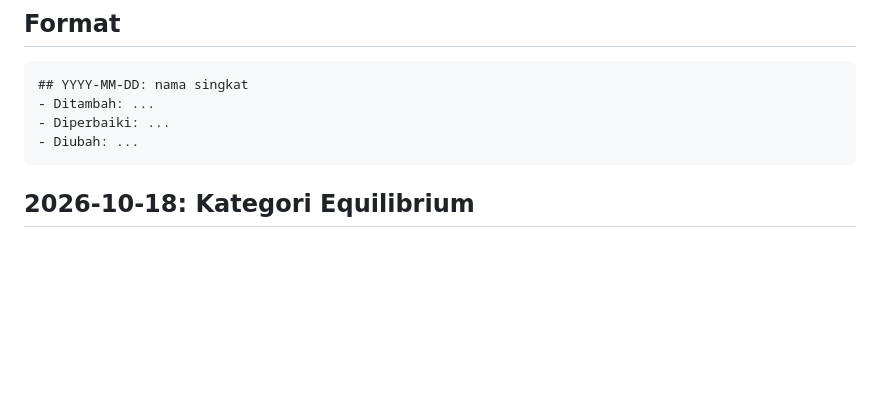
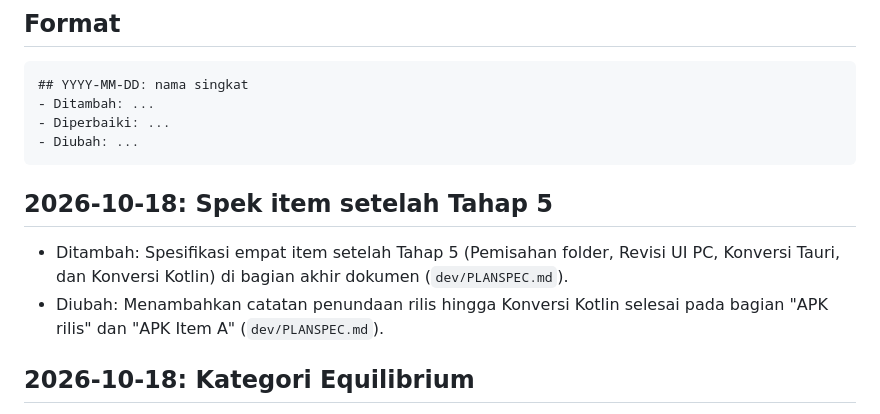
Before and after one commit to mizoarkatamarenaldy/mizan-okane, a Markdown page: dev/CHANGELOG.md, the part around the change. GitHub-like rendering; blank space fills up the shorter version.

````diff
--- a/dev/CHANGELOG.md
+++ b/dev/CHANGELOG.md
@@ -9,6 +9,10 @@ Catat setiap fitur atau perbaikan yang selesai. Entri terbaru di atas.
 - Diperbaiki: ...
 - Diubah: ...
 ```
+
+## 2026-10-18: Spek item setelah Tahap 5
+- Ditambah: Spesifikasi empat item setelah Tahap 5 (Pemisahan folder, Revisi UI PC, Konversi Tauri, dan Konversi Kotlin) di bagian akhir dokumen (`dev/PLANSPEC.md`).
+- Diubah: Menambahkan catatan penundaan rilis hingga Konversi Kotlin selesai pada bagian "APK rilis" dan "APK Item A" (`dev/PLANSPEC.md`).
 
 ## 2026-10-18: Kategori Equilibrium
 - Ditambah: Kategori induk bawaan sistem "Equilibrium" dengan sub kategori pilihan pada penyesuaian saldo (pemasukan = Bunga, Cashback, Koreksi; pengeluaran = Biaya admin, Lupa catat, Koreksi) (`index.html`, `js/app.js`).
````
Also changed, not shown: dev/PLANSPEC.md (+67 -0 lines).
